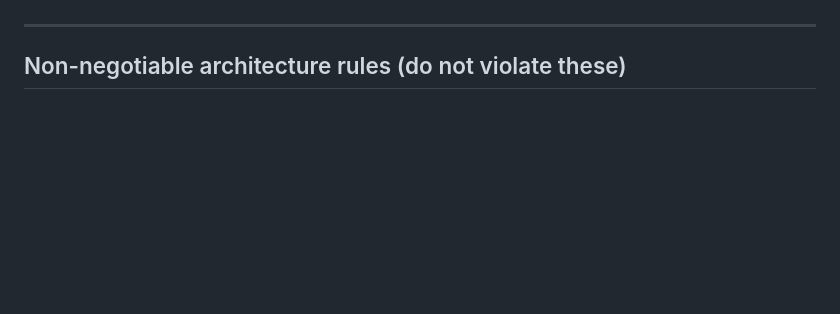
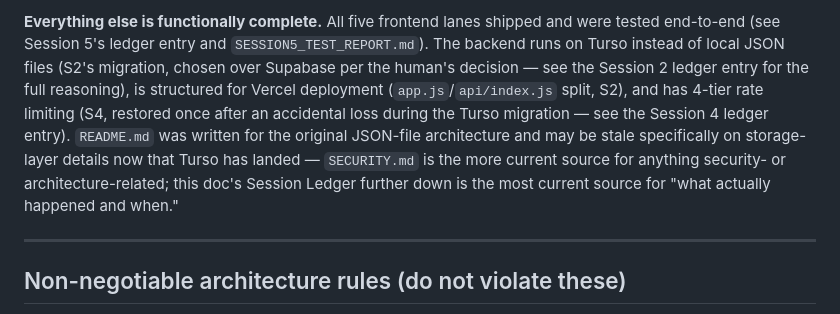
Before and after one commit to hrishitkoli-ship-it/the-aisapp-project, a Markdown page: INSTRUCTIONS.md, the part around one of its changes. Drawn GitHub-style; blank space fills up the shorter version.

```diff
--- a/INSTRUCTIONS.md
+++ b/INSTRUCTIONS.md
@@ -63,3 +100,16 @@ detail.
+**Everything else is functionally complete.** All five frontend lanes
+shipped and were tested end-to-end (see Session 5's ledger entry and
+`SESSION5_TEST_REPORT.md`). The backend runs on Turso instead of local
+JSON files (S2's migration, chosen over Supabase per the human's
+decision — see the Session 2 ledger entry for the full reasoning), is
+structured for Vercel deployment (`app.js`/`api/index.js` split, S2),
+and has 4-tier rate limiting (S4, restored once after an accidental
+loss during the Turso migration — see the Session 4 ledger entry).
+`README.md` was written for the original JSON-file architecture and may
+be stale specifically on storage-layer details now that Turso has
+landed — `SECURITY.md` is the more current source for anything
+security- or architecture-related; this doc's Session Ledger further
+down is the most current source for "what actually happened and when."
 
 ---
 
```
Also changed, not shown: other parts of INSTRUCTIONS.md (+78 -41 lines).
